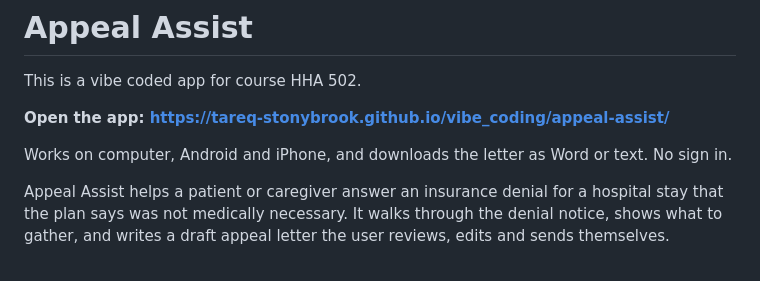
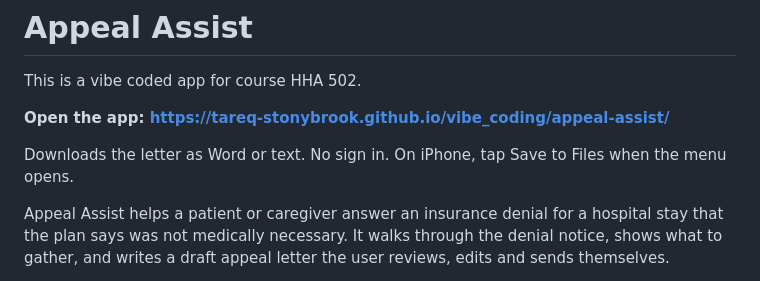
Before and after one commit to tareq-stonybrook/vibe_coding, a Markdown page: README.md, the part around the change. Rendered like a GitHub page.

Commit message:
Keep README claim to what was tested
Co-Authored-By: Claude Opus 5.5 <noreply@anthropic.com>
Claude-Session: https://claude.ai/code/session_01Q7VRVbqq2qyG2xJDebz55k

```diff
--- a/README.md
+++ b/README.md
@@ -4,7 +4,7 @@ This is a vibe coded app for course HHA 502.
 
 **Open the app: [https://tareq-stonybrook.github.io/vibe_coding/appeal-assist/](https://tareq-stonybrook.github.io/vibe_coding/appeal-assist/)**
 
-Works on computer, Android and iPhone, and downloads the letter as Word or text. No sign in.
+Downloads the letter as Word or text. No sign in. On iPhone, tap Save to Files when the menu opens.
 
 Appeal Assist helps a patient or caregiver answer an insurance denial for a hospital stay that the plan says was not medically necessary. It walks through the denial notice, shows what to gather, and writes a draft appeal letter the user reviews, edits and sends themselves.
 
```
